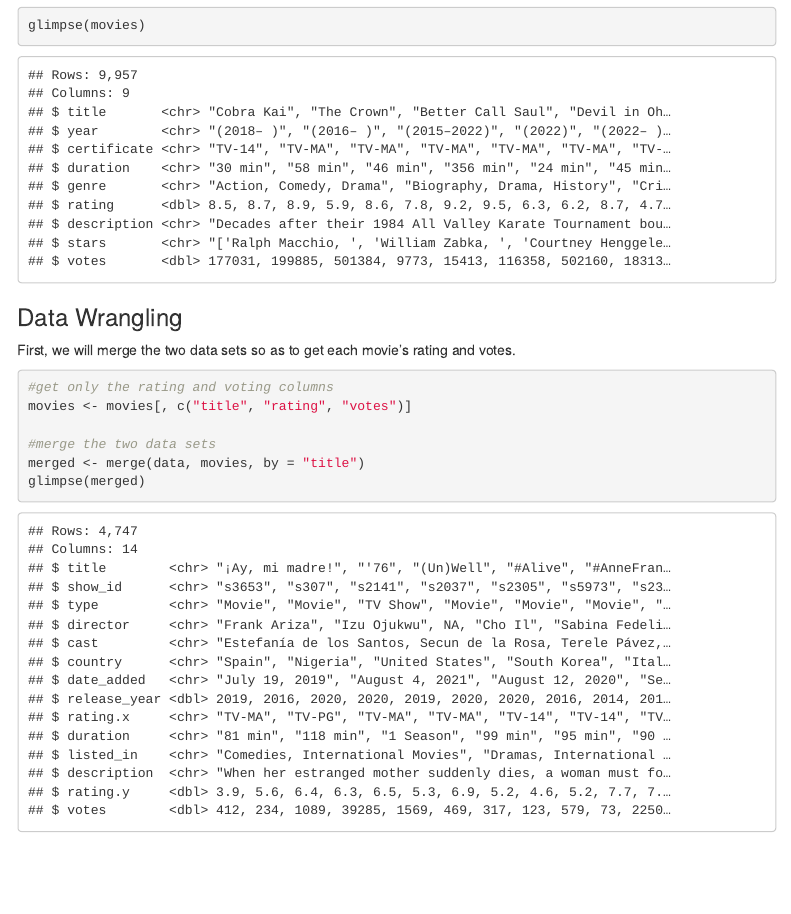
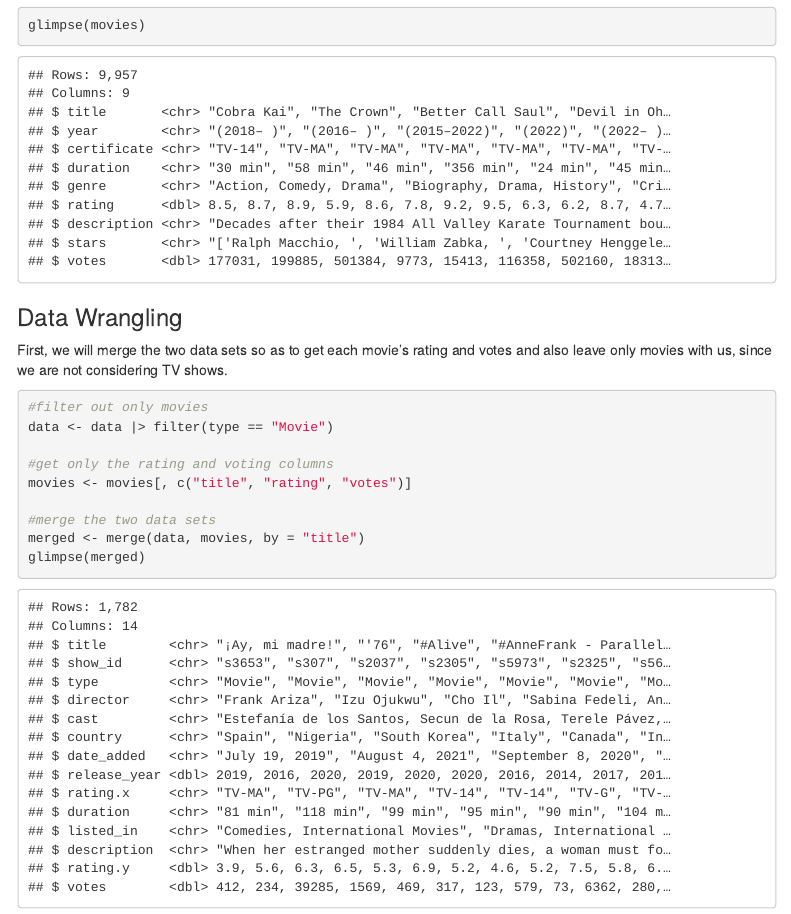
Before and after one commit to COGS137/team_ggplot2, an R Markdown document (Final_Project.Rmd): the page in a window 1100 px wide, from 1380 px down. Rendered offline with R 4.5, knitr and Pandoc, with nearby package versions; menus at the side of the page are left out.

Commit message:
data sets merging

````diff
--- a/Final_Project.Rmd
+++ b/Final_Project.Rmd
@@ -42,9 +42,12 @@ glimpse(movies)
 
 ### Data Wrangling
 
-First, we will merge the two data sets so as to get each movie's rating and votes.
+First, we will merge the two data sets so as to get each movie's rating and votes and also leave only movies with us, since we are not considering TV shows.
 
 ```{r}
+#filter out only movies
+data <- data |> filter(type == "Movie")
+
 #get only the rating and voting columns
 movies <- movies[, c("title", "rating", "votes")]
 
````
